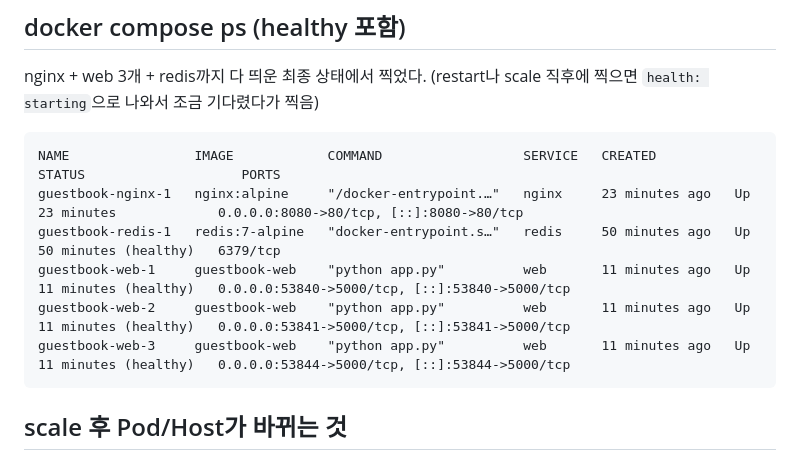
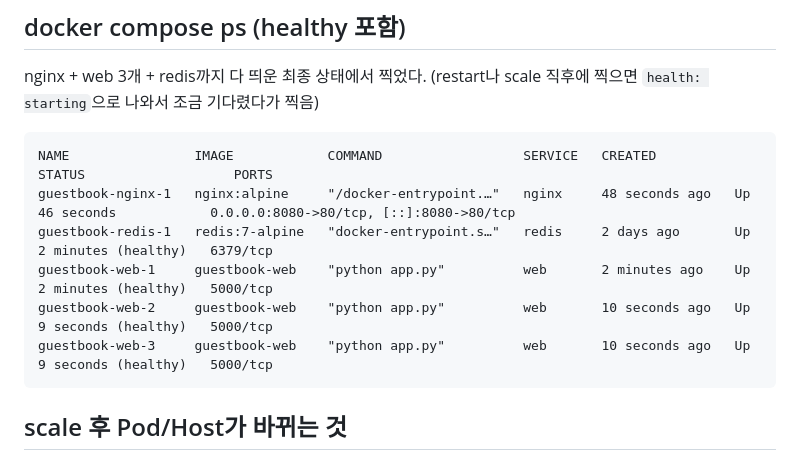
Before and after one commit to vkd3065/DevOps02B, a Markdown page: week07/README.md, the part around the change. Drawn GitHub-style.

Commit message:
week07: README ps 결과 갱신 (expose 적용 후)
Co-Authored-By: Claude Opus 5.5 <noreply@anthropic.com>
Claude-Session: https://claude.ai/code/session_014uobiGJMmhsPJaocbK98o2

````diff
--- a/week07/README.md
+++ b/week07/README.md
@@ -12,12 +12,12 @@ nginx + web 3개 + redis까지 다 띄운 최종 상태에서 찍었다.
 (restart나 scale 직후에 찍으면 `health: starting`으로 나와서 조금 기다렸다가 찍음)
 
 ```
-NAME                IMAGE            COMMAND                  SERVICE   CREATED          STATUS                    PORTS
-guestbook-nginx-1   nginx:alpine     "/docker-entrypoint.…"   nginx     23 minutes ago   Up 23 minutes             0.0.0.0:8080->80/tcp, [::]:8080->80/tcp
-guestbook-redis-1   redis:7-alpine   "docker-entrypoint.s…"   redis     50 minutes ago   Up 50 minutes (healthy)   6379/tcp
-guestbook-web-1     guestbook-web    "python app.py"          web       11 minutes ago   Up 11 minutes (healthy)   0.0.0.0:53840->5000/tcp, [::]:53840->5000/tcp
-guestbook-web-2     guestbook-web    "python app.py"          web       11 minutes ago   Up 11 minutes (healthy)   0.0.0.0:53841->5000/tcp, [::]:53841->5000/tcp
-guestbook-web-3     guestbook-web    "python app.py"          web       11 minutes ago   Up 11 minutes (healthy)   0.0.0.0:53844->5000/tcp, [::]:53844->5000/tcp
+NAME                IMAGE            COMMAND                  SERVICE   CREATED          STATUS                   PORTS
+guestbook-nginx-1   nginx:alpine     "/docker-entrypoint.…"   nginx     48 seconds ago   Up 46 seconds            0.0.0.0:8080->80/tcp, [::]:8080->80/tcp
+guestbook-redis-1   redis:7-alpine   "docker-entrypoint.s…"   redis     2 days ago       Up 2 minutes (healthy)   6379/tcp
+guestbook-web-1     guestbook-web    "python app.py"          web       2 minutes ago    Up 2 minutes (healthy)   5000/tcp
+guestbook-web-2     guestbook-web    "python app.py"          web       10 seconds ago   Up 9 seconds (healthy)   5000/tcp
+guestbook-web-3     guestbook-web    "python app.py"          web       10 seconds ago   Up 9 seconds (healthy)   5000/tcp
 ```
 
 ## scale 후 Pod/Host가 바뀌는 것
````
